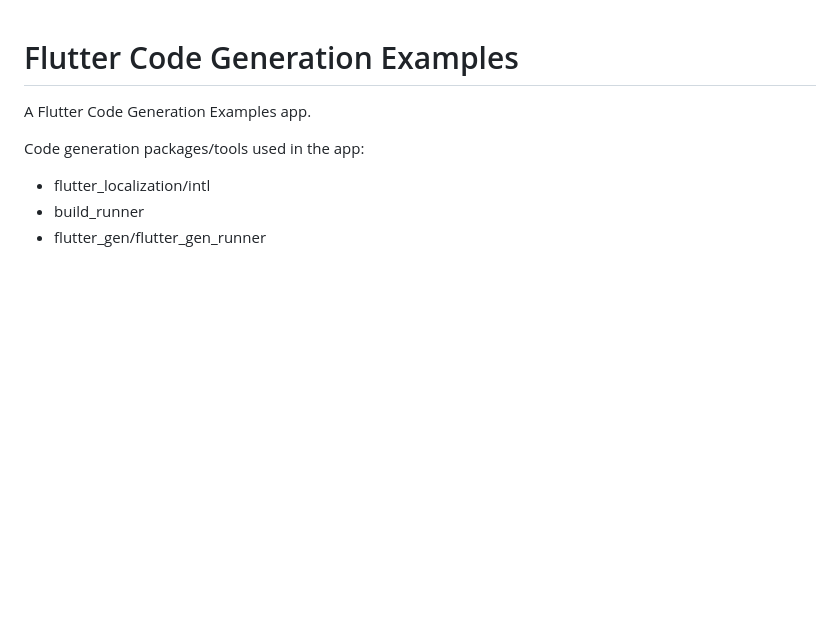
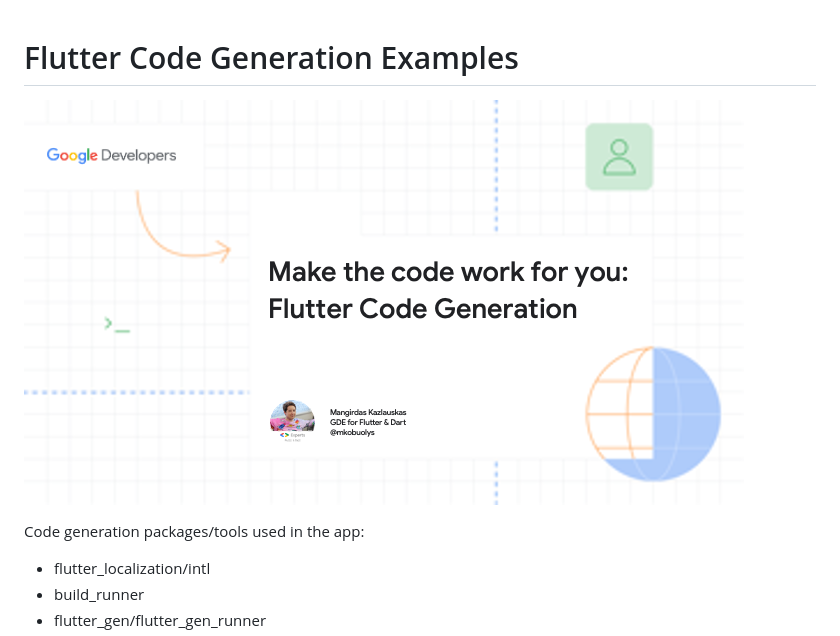
Before and after one commit to mkobuolys/flutter-code-generation, a Markdown page: README.md, the part around the change. Rendered like a GitHub page; pictures changed too: header.png (added); blank space fills up the shorter version.

Commit message:
Add header image to markdown

```diff
--- a/README.md
+++ b/README.md
@@ -1,6 +1,6 @@
 # Flutter Code Generation Examples
 
-A Flutter Code Generation Examples app.
+![Repository header](header.png)
 
 Code generation packages/tools used in the app:
 
```
